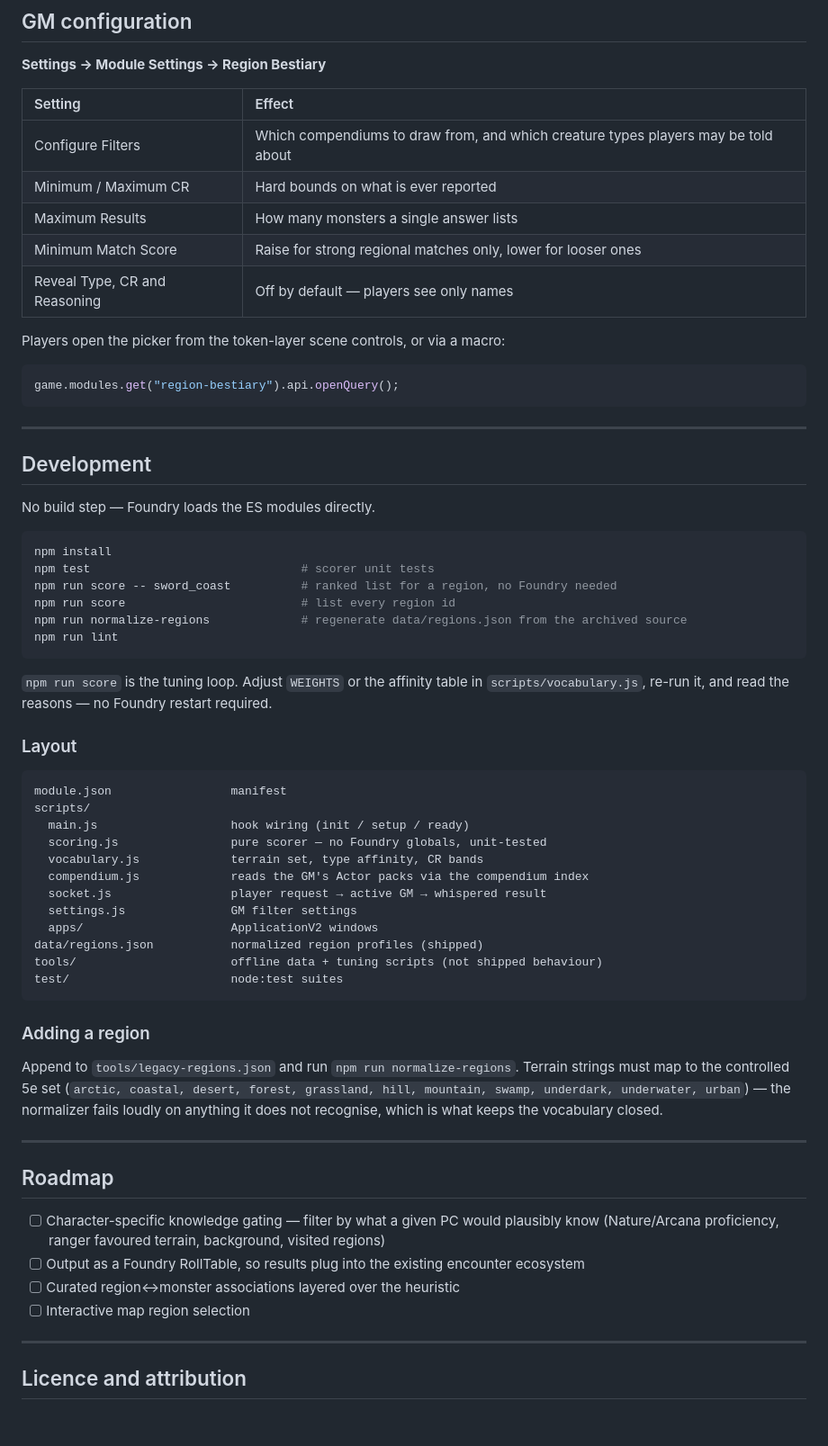
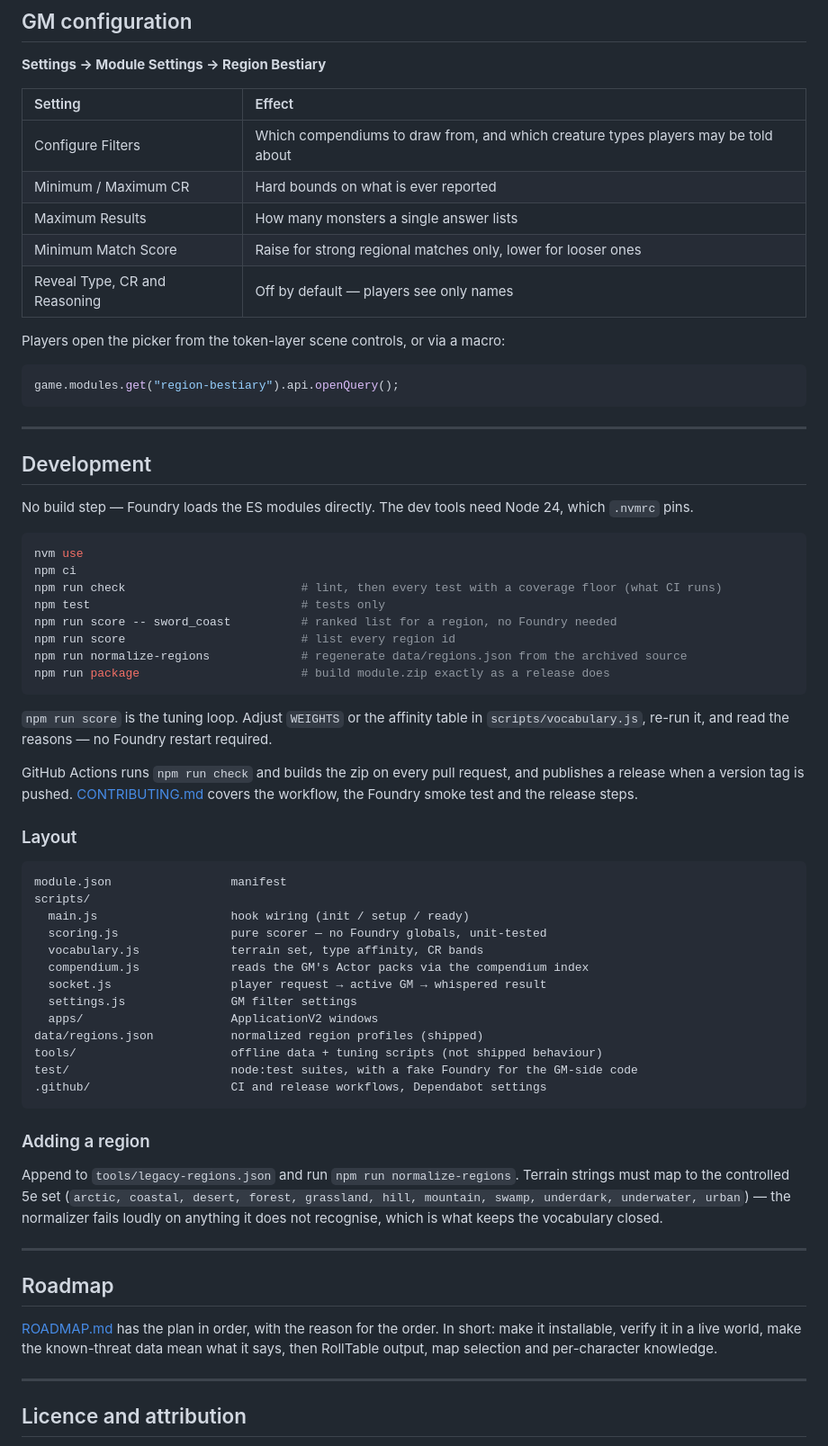
Before and after one commit to BenJunkins/dnd-map, a Markdown page: README.md, the part around one of its changes. Shown at 90% size. GitHub-like rendering; blank space fills up the shorter version.

Commit message:
Document the workflow and the releases

````diff
--- a/README.md
+++ b/README.md
@@ -58,13 +61,13 @@ Or clone into your Foundry `Data/modules/` directory as `region-bestiary`.
 
 **Settings → Module Settings → Region Bestiary**
 
-| Setting | Effect |
-| :--- | :--- |
-| Configure Filters | Which compendiums to draw from, and which creature types players may be told about |
-| Minimum / Maximum CR | Hard bounds on what is ever reported |
-| Maximum Results | How many monsters a single answer lists |
-| Minimum Match Score | Raise for strong regional matches only, lower for looser ones |
-| Reveal Type, CR and Reasoning | Off by default — players see only names |
+| Setting                       | Effect                                                                             |
+| :---------------------------- | :--------------------------------------------------------------------------------- |
+| Configure Filters             | Which compendiums to draw from, and which creature types players may be told about |
+| Minimum / Maximum CR          | Hard bounds on what is ever reported                                               |
+| Maximum Results               | How many monsters a single answer lists                                            |
+| Minimum Match Score           | Raise for strong regional matches only, lower for looser ones                      |
+| Reveal Type, CR and Reasoning | Off by default — players see only names                                            |
 
 Players open the picker from the token-layer scene controls, or via a macro:
 
@@ -76,19 +79,26 @@ game.modules.get("region-bestiary").api.openQuery();
 
 ## Development
 
-No build step — Foundry loads the ES modules directly.
+No build step — Foundry loads the ES modules directly. The dev tools need Node 24, which
+`.nvmrc` pins.
 
 ```bash
-npm install
-npm test                              # scorer unit tests
+nvm use
+npm ci
+npm run check                         # lint, then every test with a coverage floor (what CI runs)
+npm test                              # tests only
 npm run score -- sword_coast          # ranked list for a region, no Foundry needed
 npm run score                         # list every region id
 npm run normalize-regions             # regenerate data/regions.json from the archived source
-npm run lint
+npm run package                       # build module.zip exactly as a release does
 ```
 
 `npm run score` is the tuning loop. Adjust `WEIGHTS` or the affinity table in
 `scripts/vocabulary.js`, re-run it, and read the reasons — no Foundry restart required.
+
+GitHub Actions runs `npm run check` and builds the zip on every pull request, and publishes
+a release when a version tag is pushed. [CONTRIBUTING.md](CONTRIBUTING.md) covers the
+workflow, the Foundry smoke test and the release steps.
 
 ### Layout
 
@@ -104,7 +114,8 @@ scripts/
   apps/                     ApplicationV2 windows
 data/regions.json           normalized region profiles (shipped)
 tools/                      offline data + tuning scripts (not shipped behaviour)
-test/                       node:test suites
+test/                       node:test suites, with a fake Foundry for the GM-side code
+.github/                    CI and release workflows, Dependabot settings
 ```
 
 ### Adding a region
@@ -118,11 +129,9 @@ it does not recognise, which is what keeps the vocabulary closed.
 
 ## Roadmap
 
-- [ ] Character-specific knowledge gating — filter by what a given PC would plausibly know
-      (Nature/Arcana proficiency, ranger favoured terrain, background, visited regions)
-- [ ] Output as a Foundry RollTable, so results plug into the existing encounter ecosystem
-- [ ] Curated region↔monster associations layered over the heuristic
-- [ ] Interactive map region selection
+[ROADMAP.md](ROADMAP.md) has the plan in order, with the reason for the order. In short:
+make it installable, verify it in a live world, make the known-threat data mean what it
+says, then RollTable output, map selection and per-character knowledge.
 
 ---
 
````
Also changed, not shown: other parts of README.md (+9 -6 lines), CHANGELOG.md (added, +33 -0 lines), CONTRIBUTING.md (added, +84 -0 lines).
